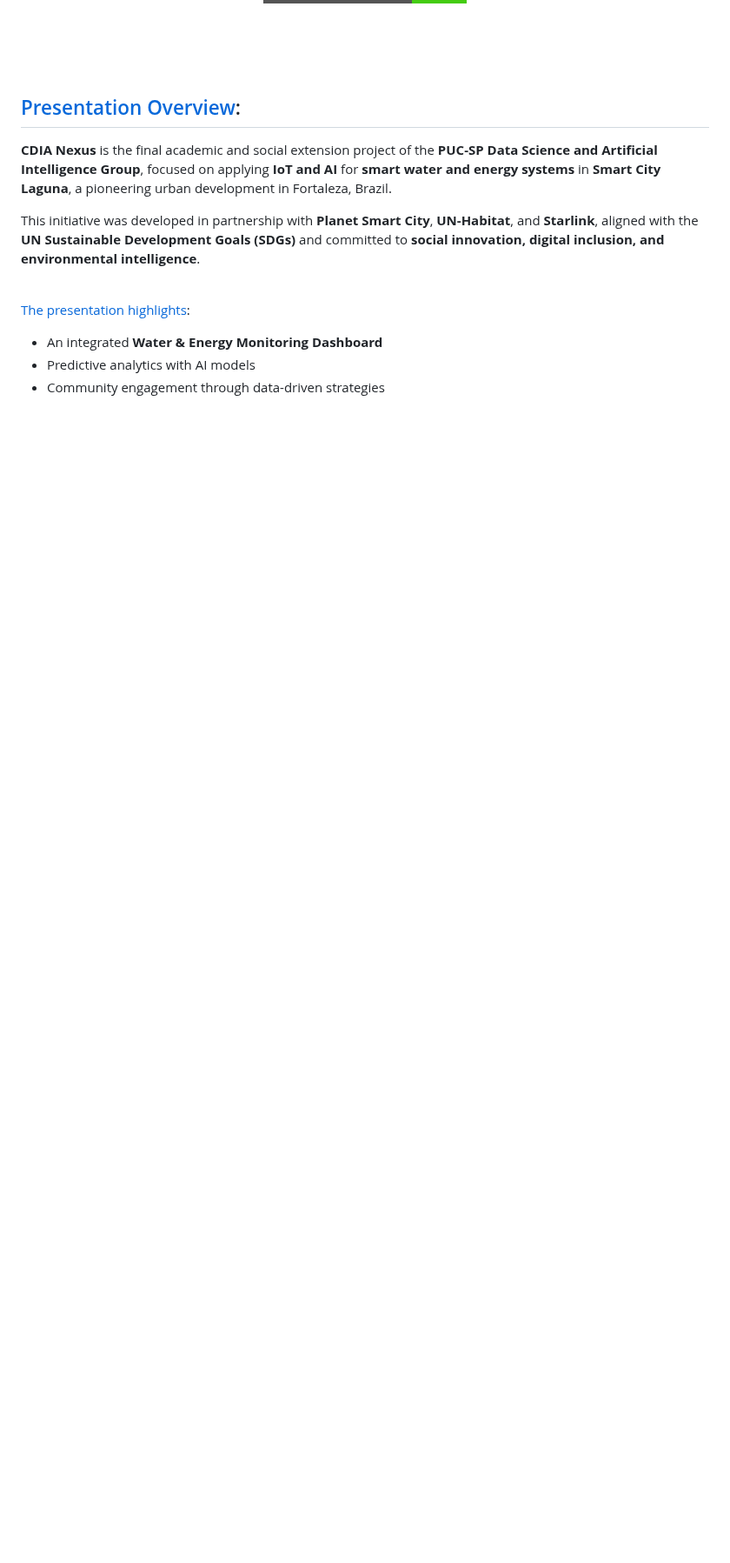
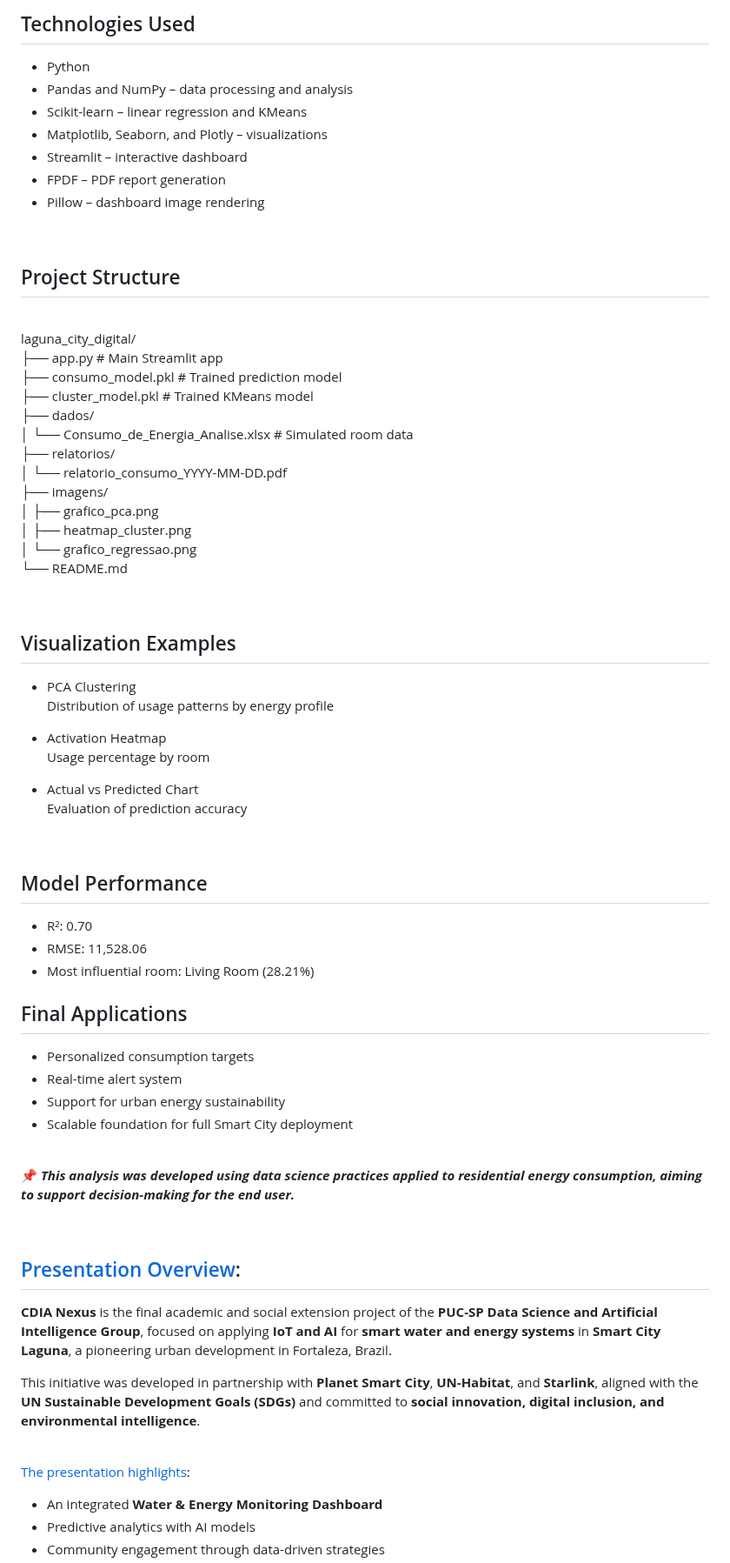
Before and after one commit to Mindful-AI-Assistants/planet-smart-city-laguna-iot-pucsp, a Markdown page: README.md, the part around one of its changes. Shown at 87% size. Rendered like a GitHub page; badges without logos; blank space fills up the shorter version.

Commit message:
Update README.md
Signed-off-by: Fabiana  🧬 Campanari <113218619+FabianaCampanari@users.noreply.github.com>

```diff
--- a/README.md
+++ b/README.md
@@ -52,3 +184,69 @@ https://github.com/user-attachments/assets/24546329-4480-4f48-9948-b53ba2ec17fb
+## Technologies Used
+
+- Python
+- Pandas and NumPy – data processing and analysis
+- Scikit-learn – linear regression and KMeans
+- Matplotlib, Seaborn, and Plotly – visualizations
+- Streamlit – interactive dashboard
+- FPDF – PDF report generation
+- Pillow – dashboard image rendering
+
+<br>
+
+## Project Structure
+
+<br>
+
+laguna_city_digital/
+├── app.py                      # Main Streamlit app
+├── consumo_model.pkl          # Trained prediction model
+├── cluster_model.pkl          # Trained KMeans model
+├── dados/
+│   └── Consumo_de_Energia_Analise.xlsx  # Simulated room data
+├── relatorios/
+│   └── relatorio_consumo_YYYY-MM-DD.pdf
+├── imagens/
+│   ├── grafico_pca.png
+│   ├── heatmap_cluster.png
+│   └── grafico_regressao.png
+└── README.md
+
+<br>
+
+## Visualization Examples
+
+- PCA Clustering
+  Distribution of usage patterns by energy profile
+
+- Activation Heatmap
+  Usage percentage by room
+
+- Actual vs Predicted Chart
+  Evaluation of prediction accuracy
+
+<br>
+
+## Model Performance
+
+- R²: 0.70
+- RMSE: 11,528.06
+- Most influential room: Living Room (28.21%)
+
+## Final Applications
+
+- Personalized consumption targets
+- Real-time alert system
+- Support for urban energy sustainability
+- Scalable foundation for full Smart City deployment
+
+<br>
+
+📌 ***This analysis was developed using data science practices applied to residential energy consumption, aiming to support decision-making for the end user.***
+
+
+<br>
+
+
 ## [Presentation Overview]():
 
 **CDIA Nexus** is the final academic and social extension project of the **PUC-SP Data Science and Artificial Intelligence Group**, focused on applying **IoT and AI** for **smart water and energy systems** in **Smart City Laguna**, a pioneering urban development in Fortaleza, Brazil.
```
Also changed, not shown: other parts of README.md (+132 -41 lines).
